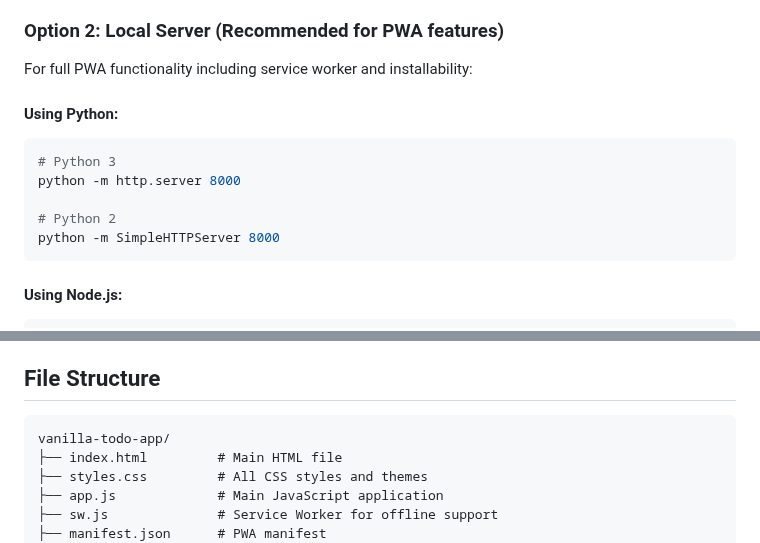
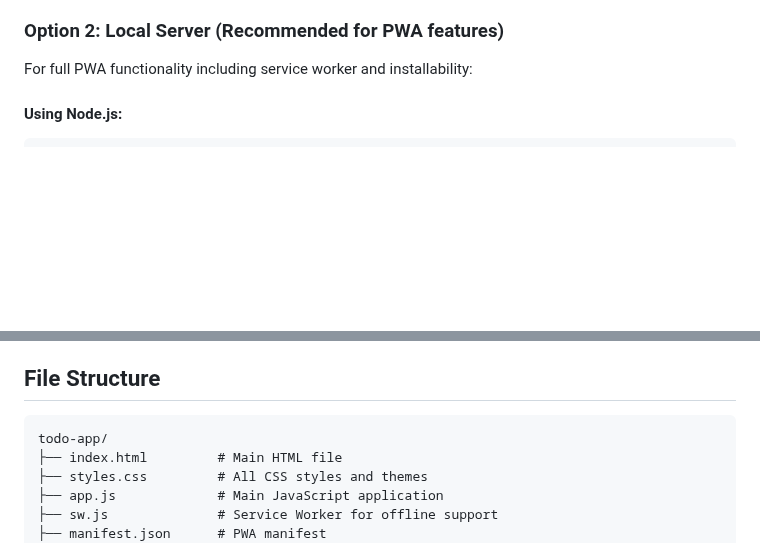
Before and after one commit to viswesh-dev/todo-app, a Markdown page: README.md, 2 parts joined by grey strips. Rendered like a GitHub page; blank space fills up the shorter version.

````diff
--- a/README.md
+++ b/README.md
@@ -52,15 +52,6 @@ A production-quality, offline-capable to-do list web application built with vani
 
 ### Option 2: Local Server (Recommended for PWA features)
 For full PWA functionality including service worker and installability:
-
-#### Using Python:
-```bash
-# Python 3
-python -m http.server 8000
-
-# Python 2
-python -m SimpleHTTPServer 8000
-```
 
 #### Using Node.js:
 ```bash
@@ -123,7 +114,7 @@ The app supports natural language parsing for due dates:
 
 
 ```
-vanilla-todo-app/
+todo-app/
 ├── index.html         # Main HTML file
 ├── styles.css         # All CSS styles and themes
 ├── app.js             # Main JavaScript application
````
